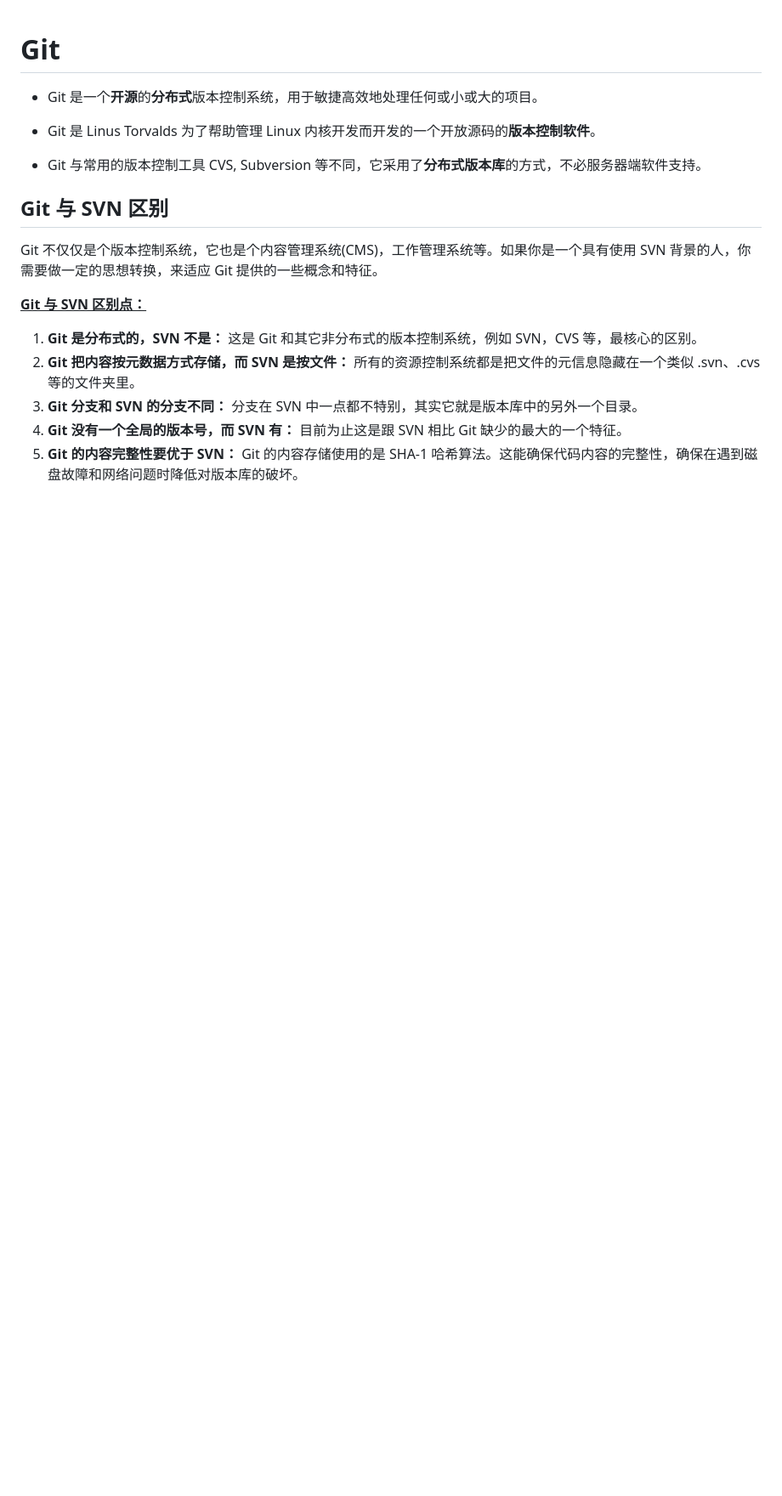
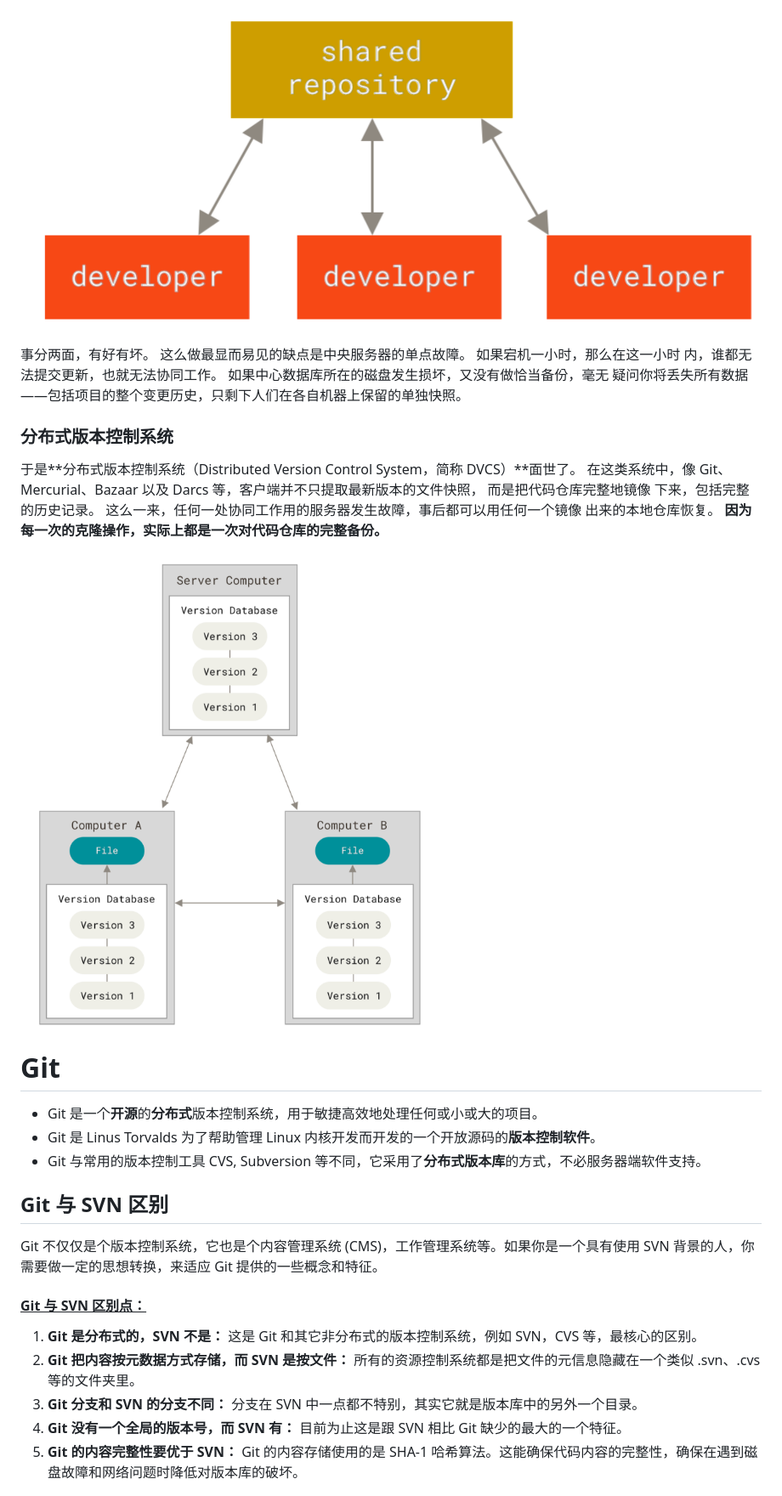
Before and after one commit to zyf265600/Programmer, a Markdown page: Git/Git-01-Overall.md, the part around one of its changes. Shown at 85% size. GitHub-like rendering; pictures changed too: Git/assets/image-20230306234111939.png (added), Git/assets/image-20230308223710319.png (added); blank space fills up the shorter version.

Commit message:
Git Overall update

```diff
--- a/Git/Git-01-Overall.md
+++ b/Git/Git-01-Overall.md
@@ -1,20 +15,31 @@
+![image-20230306234111939](assets/image-20230306234111939.png)
+
+事分两面，有好有坏。 这么做最显而易见的缺点是中央服务器的单点故障。 如果宕机一小时，那么在这一小时 内，谁都无法提交更新，也就无法协同工作。 如果中心数据库所在的磁盘发生损坏，又没有做恰当备份，毫无 疑问你将丢失所有数据——包括项目的整个变更历史，只剩下人们在各自机器上保留的单独快照。
+
+
+
+### 分布式版本控制系统
+
+于是**分布式版本控制系统（Distributed Version Control System，简称 DVCS）**面世了。 在这类系统中，像 Git、Mercurial、Bazaar 以及 Darcs 等，客户端并不只提取最新版本的文件快照， 而是把代码仓库完整地镜像 下来，包括完整的历史记录。 这么一来，任何一处协同工作用的服务器发生故障，事后都可以用任何一个镜像 出来的本地仓库恢复。 **因为每一次的克隆操作，实际上都是一次对代码仓库的完整备份。**
+
+![image-20230308223710319](assets/image-20230308223710319.png)
+
+
+
+
+
 # Git
 
 - Git 是一个**开源**的**分布式**版本控制系统，用于敏捷高效地处理任何或小或大的项目。
-
 - Git 是 Linus Torvalds 为了帮助管理 Linux 内核开发而开发的一个开放源码的**版本控制软件**。
-
 - Git 与常用的版本控制工具 CVS, Subversion 等不同，它采用了**分布式版本库**的方式，不必服务器端软件支持。
-
 
 
 ## Git 与 SVN 区别
 
-Git 不仅仅是个版本控制系统，它也是个内容管理系统(CMS)，工作管理系统等。如果你是一个具有使用 SVN 背景的人，你需要做一定的思想转换，来适应 Git 提供的一些概念和特征。
+Git 不仅仅是个版本控制系统，它也是个内容管理系统 (CMS)，工作管理系统等。如果你是一个具有使用 SVN 背景的人，你需要做一定的思想转换，来适应 Git 提供的一些概念和特征。
 
-
-
-**<u>Git 与 SVN 区别点：</u>**
+#### **<u>Git 与 SVN 区别点：</u>**
 
 1. **Git 是分布式的，SVN 不是：** 这是 Git 和其它非分布式的版本控制系统，例如 SVN，CVS 等，最核心的区别。
 2. **Git 把内容按元数据方式存储，而 SVN 是按文件：** 所有的资源控制系统都是把文件的元信息隐藏在一个类似 .svn、.cvs 等的文件夹里。
```
Also changed, not shown: other parts of Git/Git-01-Overall.md (+56 -0 lines), Git/assets/image-20230304130607753.png (added), Git/assets/image-20230308230001646.png (added), Git/assets/image-20230308230141509.png (added).
